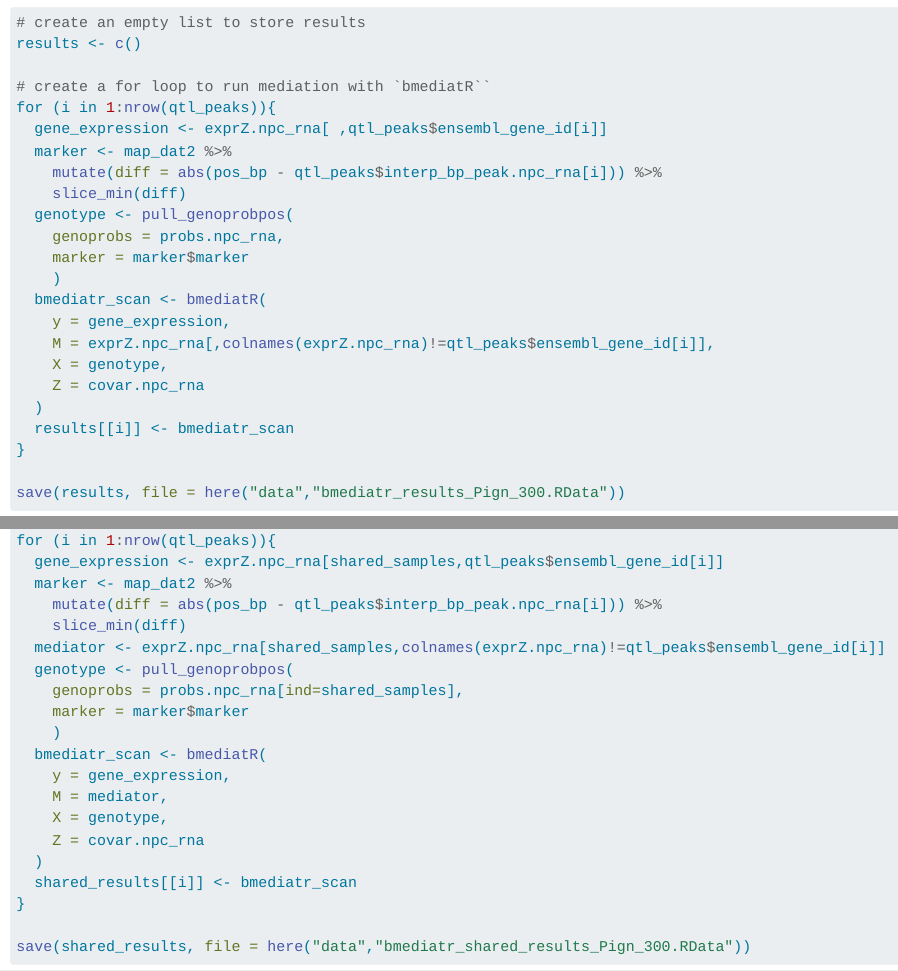
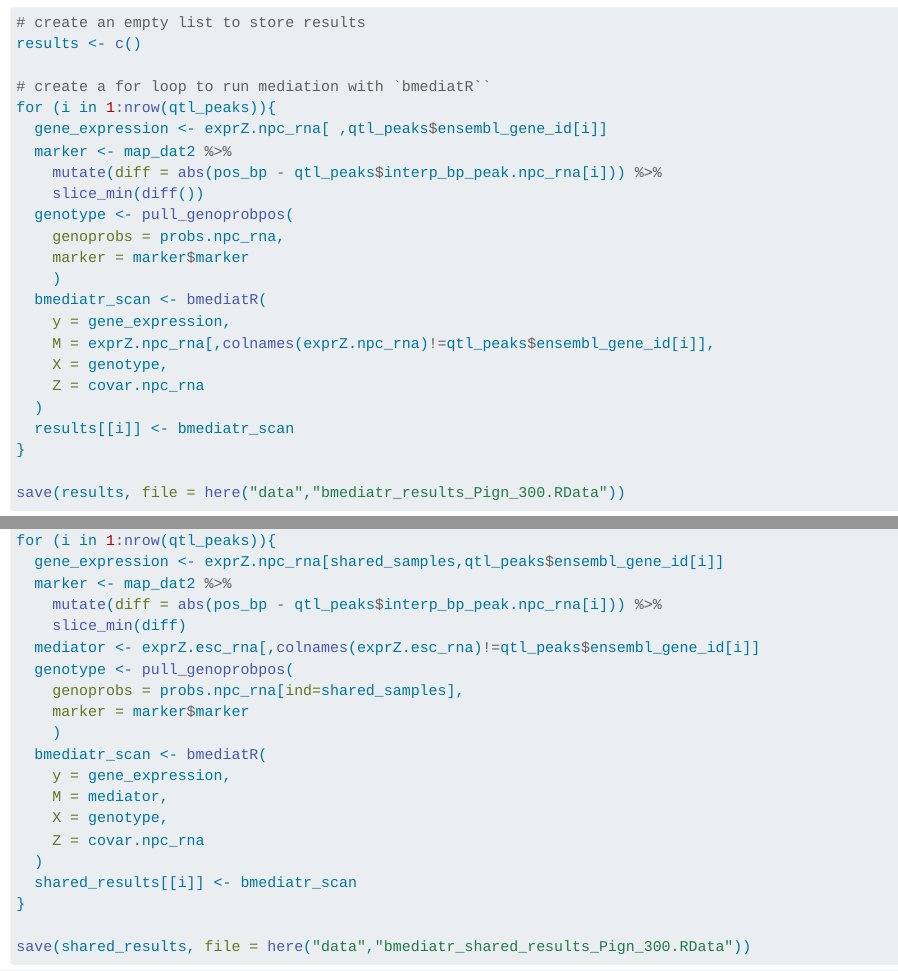
Before and after one commit to cnwilley/courtney_munger_rotation, a Quarto document (scripts/QTL_Mediation_of_eQTL_Hotspot_Chr1.qmd): the page in a window 1100 px wide, from 1260 px down, and a second part further down, joined at a grey line. Rendered offline with R 4.5, knitr and Pandoc in place of Quarto, with nearby package versions; some code elsewhere in the file could not run offline; long lines of code are wrapped.

Commit message:
Changed the ESC bmediatR mediator to the the ESC expression matrix not the NPC.

```diff
--- a/scripts/QTL_Mediation_of_eQTL_Hotspot_Chr1.qmd
+++ b/scripts/QTL_Mediation_of_eQTL_Hotspot_Chr1.qmd
@@ -204,7 +204,7 @@ for (i in 1:nrow(qtl_peaks)){
   marker <- map_dat2 %>%
     mutate(diff = abs(pos_bp - qtl_peaks$interp_bp_peak.npc_rna[i])) %>%
     slice_min(diff)
-  mediator <- exprZ.npc_rna[shared_samples,colnames(exprZ.npc_rna)!=qtl_peaks$ensembl_gene_id[i]]
+  mediator <- exprZ.esc_rna[,colnames(exprZ.esc_rna)!=qtl_peaks$ensembl_gene_id[i]]
   genotype <- pull_genoprobpos(
     genoprobs = probs.npc_rna[ind=shared_samples],
     marker = marker$marker
```
Also changed, not shown: scripts/QTL_Mediation_of_eQTL_Hotspot_Chr1.qmd (14 more changed lines).
